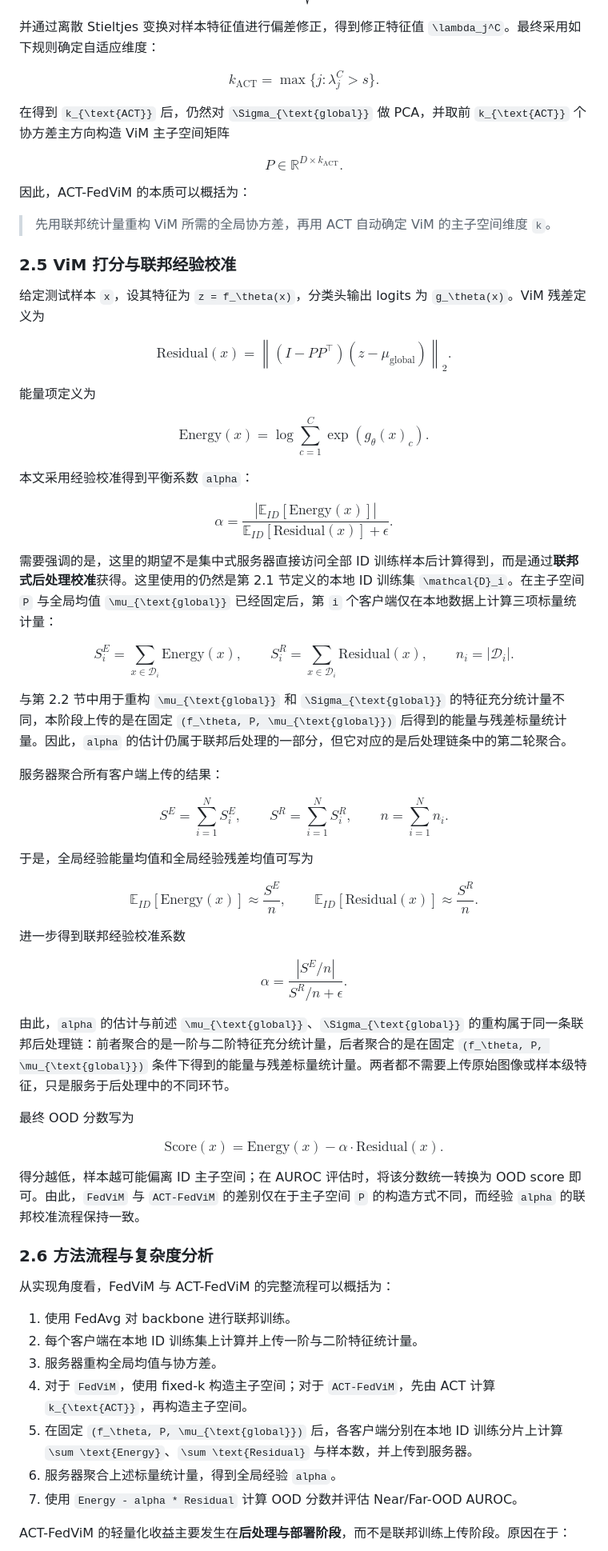
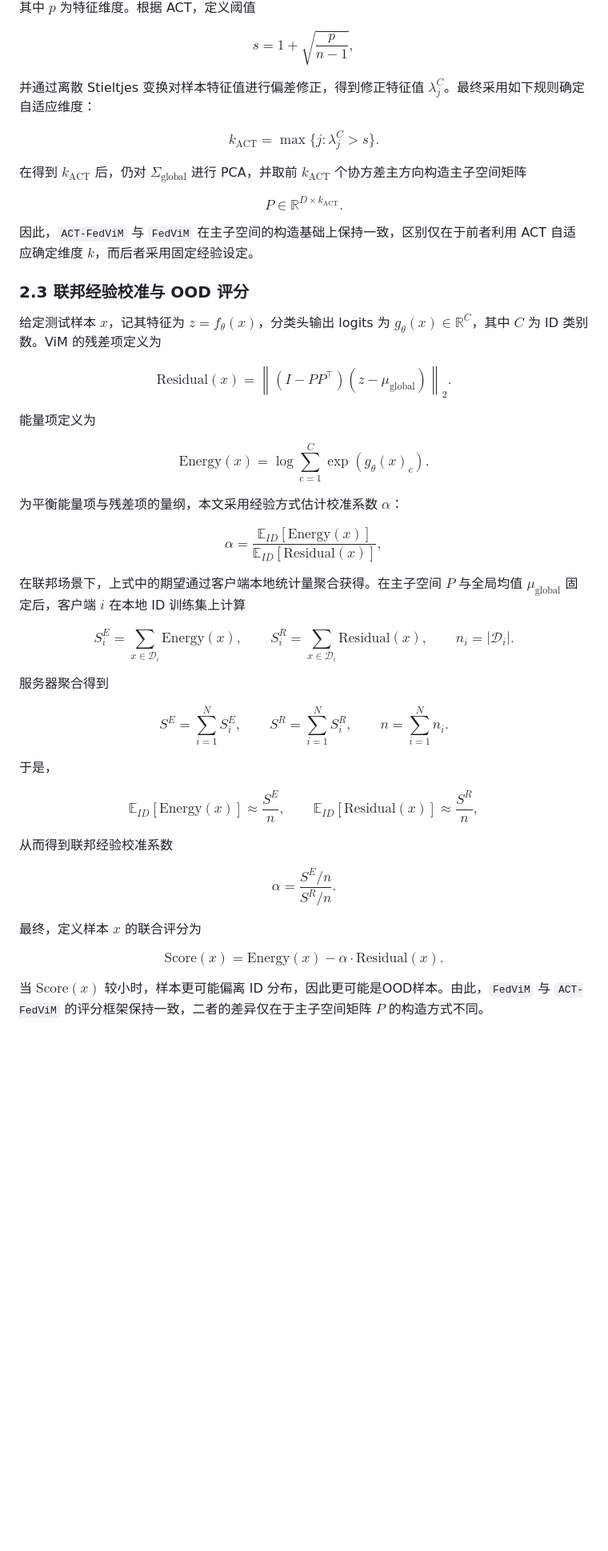
Before and after one commit to SunWeizhou/Fed, a Markdown page: docs/paper/ACT_FedViM_论文草稿.md, the part around one of its changes. Shown at 80% size. GitHub-like rendering; blank space fills up the shorter version.

```diff
--- a/docs/paper/ACT_FedViM_论文草稿.md
+++ b/docs/paper/ACT_FedViM_论文草稿.md
@@ -177,93 +167,80 @@ s = 1 + \sqrt{\frac{p}{n-1}},
 $$
 
-并通过离散 Stieltjes 变换对样本特征值进行偏差修正，得到修正特征值 `\lambda_j^C`。最终采用如下规则确定自适应维度：
+其中 $p$ 为特征维度。根据 ACT，定义阈值
 
 $$
-k_{\text{ACT}} = \max\{j : \lambda_j^C > s\}.
+s=1+\sqrt{\frac{p}{n-1}},
 $$
 
-在得到 `k_{\text{ACT}}` 后，仍然对 `\Sigma_{\text{global}}` 做 PCA，并取前 `k_{\text{ACT}}` 个协方差主方向构造 ViM 主子空间矩阵
+并通过离散 Stieltjes 变换对样本特征值进行偏差修正，得到修正特征值 $\lambda_j^C$。最终采用如下规则确定自适应维度：
 
 $$
-P \in \mathbb{R}^{D \times k_{\text{ACT}}}.
+k_{\text{ACT}}=\max\{j:\lambda_j^C>s\}.
 $$
 
-因此，ACT-FedViM 的本质可以概括为：
-
-> 先用联邦统计量重构 ViM 所需的全局协方差，再用 ACT 自动确定 ViM 的主子空间维度 `k`。
-
-### 2.5 ViM 打分与联邦经验校准
-
-给定测试样本 `x`，设其特征为 `z = f_\theta(x)`，分类头输出 logits 为 `g_\theta(x)`。ViM 残差定义为
+在得到 $k_{\text{ACT}}$ 后，仍对 $\Sigma_{\text{global}}$ 进行 PCA，并取前 $k_{\text{ACT}}$ 个协方差主方向构造主子空间矩阵
 
 $$
-\text{Residual}(x) = \left\| (I - PP^\top)(z - \mu_{\text{global}}) \right\|_2.
+P\in\mathbb{R}^{D\times k_{\text{ACT}}}.
+$$
+
+因此，`ACT-FedViM` 与 `FedViM` 在主子空间的构造基础上保持一致，区别仅在于前者利用 ACT 自适应确定维度 $k$，而后者采用固定经验设定。
+
+### 2.3 联邦经验校准与 OOD 评分
+
+给定测试样本 $x$，记其特征为 $z=f_\theta(x)$，分类头输出 logits 为 $g_\theta(x)\in\mathbb{R}^{C}$，其中 $C$ 为 ID 类别数。ViM 的残差项定义为
+
+$$
+\text{Residual}(x)=\left\|(I-PP^\top)(z-\mu_{\text{global}})\right\|_2.
 $$
 
 能量项定义为
 
 $$
-\text{Energy}(x) = \log \sum_{c=1}^{C} \exp(g_\theta(x)_c).
+\text{Energy}(x)=\log\sum_{c=1}^{C}\exp(g_\theta(x)_c).
 $$
 
-本文采用经验校准得到平衡系数 `alpha`：
+为平衡能量项与残差项的量纲，本文采用经验方式估计校准系数 $\alpha$：
 
 $$
-\alpha = \frac{|\mathbb{E}_{ID}[\text{Energy}(x)]|}{\mathbb{E}_{ID}[\text{Residual}(x)] + \epsilon}.
+\alpha=\frac{\mathbb{E}_{ID}[\text{Energy}(x)]}{\mathbb{E}_{ID}[\text{Residual}(x)]},
 $$
 
-需要强调的是，这里的期望不是集中式服务器直接访问全部 ID 训练样本后计算得到，而是通过**联邦式后处理校准**获得。这里使用的仍然是第 2.1 节定义的本地 ID 训练集 `\mathcal{D}_i`。在主子空间 `P` 与全局均值 `\mu_{\text{global}}` 已经固定后，第 `i` 个客户端仅在本地数据上计算三项标量统计量：
+在联邦场景下，上式中的期望通过客户端本地统计量聚合获得。在主子空间 $P$ 与全局均值 $\mu_{\text{global}}$ 固定后，客户端 $i$ 在本地 ID 训练集上计算
 
 $$
-S_i^{E} = \sum_{x \in \mathcal{D}_i} \text{Energy}(x), \qquad
-S_i^{R} = \sum_{x \in \mathcal{D}_i} \text{Residual}(x), \qquad
-n_i = |\mathcal{D}_i|.
+S_i^{E}=\sum_{x\in\mathcal{D}_i}\text{Energy}(x),\qquad
+S_i^{R}=\sum_{x\in\mathcal{D}_i}\text{Residual}(x),\qquad
+n_i=|\mathcal{D}_i|.
 $$
 
-与第 2.2 节中用于重构 `\mu_{\text{global}}` 和 `\Sigma_{\text{global}}` 的特征充分统计量不同，本阶段上传的是在固定 `(f_\theta, P, \mu_{\text{global}})` 后得到的能量与残差标量统计量。因此，`alpha` 的估计仍属于联邦后处理的一部分，但它对应的是后处理链条中的第二轮聚合。
-
-服务器聚合所有客户端上传的结果：
+服务器聚合得到
 
 $$
-S^{E} = \sum_{i=1}^{N} S_i^{E}, \qquad
-S^{R} = \sum_{i=1}^{N} S_i^{R}, \qquad
-n = \sum_{i=1}^{N} n_i.
+S^{E}=\sum_{i=1}^{N}S_i^{E},\qquad
+S^{R}=\sum_{i=1}^{N}S_i^{R},\qquad
+n=\sum_{i=1}^{N}n_i.
 $$
 
-于是，全局经验能量均值和全局经验残差均值可写为
+于是，
 
 $$
-\mathbb{E}_{ID}[\text{Energy}(x)] \approx \frac{S^{E}}{n}, \qquad
-\mathbb{E}_{ID}[\text{Residual}(x)] \approx \frac{S^{R}}{n}.
+\mathbb{E}_{ID}[\text{Energy}(x)]\approx \frac{S^{E}}{n},
+\qquad
+\mathbb{E}_{ID}[\text{Residual}(x)]\approx \frac{S^{R}}{n},
 $$
 
-进一步得到联邦经验校准系数
+从而得到联邦经验校准系数
 
 $$
-\alpha = \frac{|S^{E}/n|}{S^{R}/n + \epsilon}.
+\alpha=\frac{S^{E}/n}{S^{R}/n}.
 $$
 
-由此，`alpha` 的估计与前述 `\mu_{\text{global}}`、`\Sigma_{\text{global}}` 的重构属于同一条联邦后处理链：前者聚合的是一阶与二阶特征充分统计量，后者聚合的是在固定 `(f_\theta, P, \mu_{\text{global}})` 条件下得到的能量与残差标量统计量。两者都不需要上传原始图像或样本级特征，只是服务于后处理中的不同环节。
-
-最终 OOD 分数写为
+最终，定义样本 $x$ 的联合评分为
 
 $$
-\text{Score}(x) = \text{Energy}(x) - \alpha \cdot \text{Residual}(x).
+\text{Score}(x)=\text{Energy}(x)-\alpha\cdot \text{Residual}(x).
 $$
 
-得分越低，样本越可能偏离 ID 主子空间；在 AUROC 评估时，将该分数统一转换为 OOD score 即可。由此，`FedViM` 与 `ACT-FedViM` 的差别仅在于主子空间 `P` 的构造方式不同，而经验 `alpha` 的联邦校准流程保持一致。
+当 $\text{Score}(x)$ 较小时，样本更可能偏离 ID 分布，因此更可能是OOD样本。由此，`FedViM` 与 `ACT-FedViM` 的评分框架保持一致，二者的差异仅在于主子空间矩阵 $P$ 的构造方式不同。
 
-### 2.6 方法流程与复杂度分析
-
-从实现角度看，FedViM 与 ACT-FedViM 的完整流程可以概括为：
-
-1. 使用 FedAvg 对 backbone 进行联邦训练。
-2. 每个客户端在本地 ID 训练集上计算并上传一阶与二阶特征统计量。
-3. 服务器重构全局均值与协方差。
-4. 对于 `FedViM`，使用 fixed-k 构造主子空间；对于 `ACT-FedViM`，先由 ACT 计算 `k_{\text{ACT}}`，再构造主子空间。
-5. 在固定 `(f_\theta, P, \mu_{\text{global}})` 后，各客户端分别在本地 ID 训练分片上计算 `\sum \text{Energy}`、`\sum \text{Residual}` 与样本数，并上传到服务器。
-6. 服务器聚合上述标量统计量，得到全局经验 `alpha`。
-7. 使用 `Energy - alpha * Residual` 计算 OOD 分数并评估 Near/Far-OOD AUROC。
-
-ACT-FedViM 的轻量化收益主要发生在**后处理与部署阶段**，而不是联邦训练上传阶段。原因在于：
-
```
Also changed, not shown: other parts of docs/paper/ACT_FedViM_论文草稿.md (+113 -211 lines).
